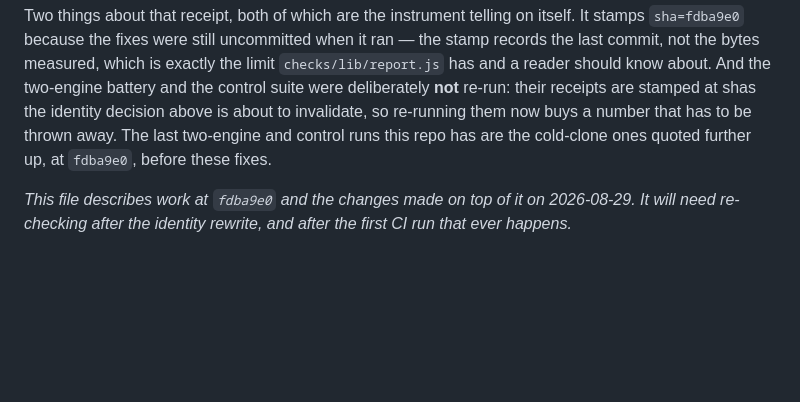
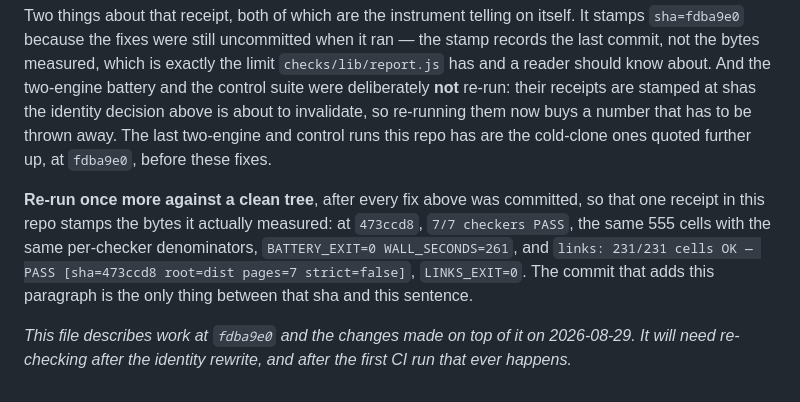
Before and after one commit to eahii/site-quality-rig, a Markdown page: docs/VERIFICATION.md, the part around the change. Rendered like a GitHub page; blank space fills up the shorter version.

Commit message:
docs: add the clean-tree re-run, so one receipt stamps the bytes it measured
The green run recorded a moment ago was taken over uncommitted fixes, so it
stamps the previous commit — accurate about the limits of checks/lib/report.js
and useless as an as-of for the code that shipped. Re-ran the same two commands
against the committed tree: 473ccd8, 7/7 PASS, the same 555 cells, links 231/231,
both exit 0. Both receipts stay, because the first one is the worked example the
README's stamp-limits bullet points at.

```diff
--- a/docs/VERIFICATION.md
+++ b/docs/VERIFICATION.md
@@ -345,5 +345,11 @@ re-run: their receipts are stamped at shas the identity decision above is about
 re-running them now buys a number that has to be thrown away. The last two-engine and control runs
 this repo has are the cold-clone ones quoted further up, at `fdba9e0`, before these fixes.
 
+**Re-run once more against a clean tree**, after every fix above was committed, so that one
+receipt in this repo stamps the bytes it actually measured: at `473ccd8`, `7/7 checkers PASS`,
+the same 555 cells with the same per-checker denominators, `BATTERY_EXIT=0 WALL_SECONDS=261`, and
+`links: 231/231 cells OK — PASS [sha=473ccd8 root=dist pages=7 strict=false]`, `LINKS_EXIT=0`.
+The commit that adds this paragraph is the only thing between that sha and this sentence.
+
 *This file describes work at `fdba9e0` and the changes made on top of it on 2026-08-29. It will
 need re-checking after the identity rewrite, and after the first CI run that ever happens.*
```
